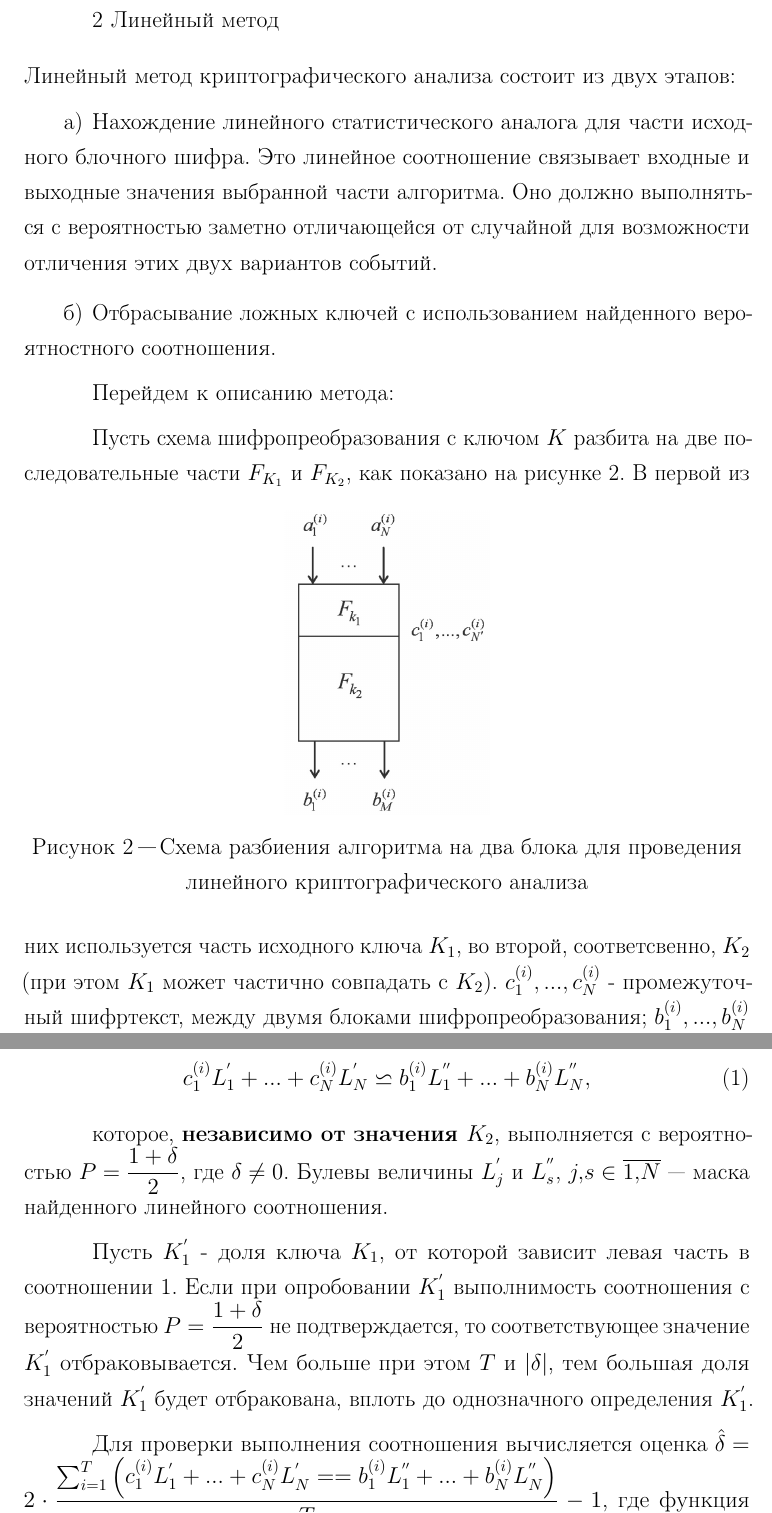
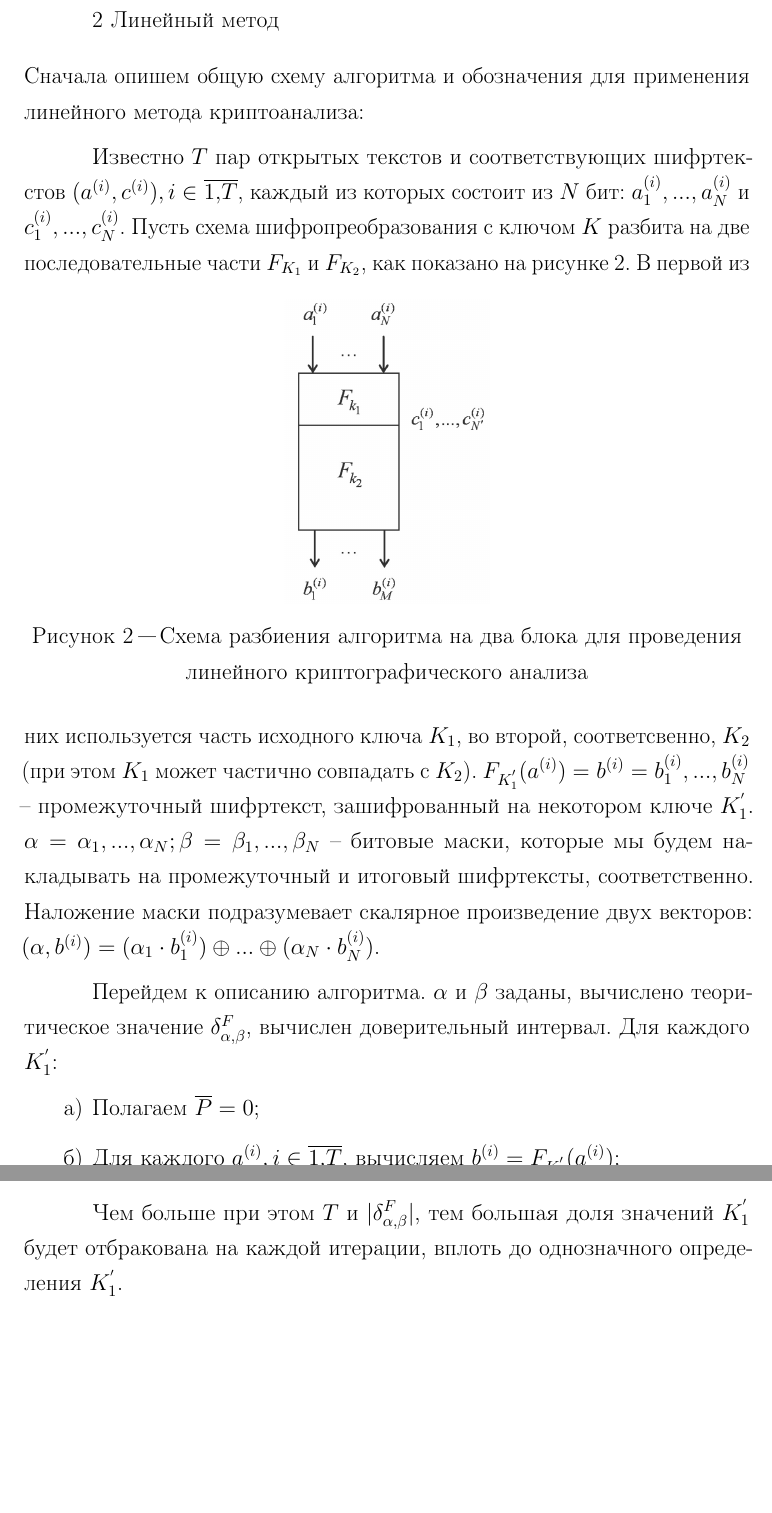
Before and after one commit to jerrydie/tex, a LaTeX document (src/main.tex): two parts of pages 8 and 9 of 14, joined at a grey line, cut so that both start at the same text, the shorter picture padded with empty space. The pictures show the PDF file src/main.pdf that the author committed with the source.

Commit message:
started rewriting linear method

```diff
--- a/src/main.tex
+++ b/src/main.tex
@@ -71,25 +71,19 @@ T_R & \dfrac{i+1}{2} \in N
 
 \chapter{Линейный метод}
 
-Линейный метод криптографического анализа состоит из двух этапов:
-\begin{enumerate}
-    \item Нахождение линейного статистического аналога для части исходного блочного шифра. Это линейное соотношение связывает входные и выходные значения выбранной части алгоритма. Оно должно выполняться с вероятностью заметно отличающейся от случайной для возможности отличения этих двух вариантов событий.
-    \item Отбрасывание ложных ключей с использованием найденного вероятностного соотношения.
-\end{enumerate}
+Сначала опишем общую схему алгоритма и обозначения для применения линейного метода криптоанализа:
 
-Перейдем к описанию метода:
-
-Пусть схема шифропреобразования с ключом $K$ разбита на две последовательные части $F_{K_1}$ и $F_{K_2}$, как показано на рисунке \ref{fig:linan}.
+Известно $T$ пар открытых текстов и соответствующих шифртекстов $(a^{(i)}, c^{(i)}), i\in\overline{1,T}$, каждый из которых состоит из $N$ бит: $a_1^{(i)}, ..., a_N^{(i)}$ и $c_1^{(i)}, ..., c_N^{(i)}$. Пусть схема шифропреобразования с ключом $K$ разбита на две последовательные части $F_{K_1}$ и $F_{K_2}$, как показано на рисунке \ref{fig:linan}.
 \begin{figure}[h!]
 	\centering
 	\includegraphics[scale=0.25]{linan.png}
 	\caption{Схема разбиения алгоритма на два блока для проведения линейного криптографического анализа}
 	\label{fig:linan}
 \end{figure}
-В первой из них используется часть исходного ключа $K_1$, во второй, соответсвенно, $K_2$ (при этом $K_1$ может частично совпадать с $K_2$). $c_1^{(i)}, ..., c_N^{(i)}$  - промежуточный шифртекст, между двумя блоками шифропреобразования; $b_1^{(i)}, ..., b_N^{(i)}$ - известный итоговый шифртекст, $a_1^{(i)}, ..., a_N^{(i)}$ - известный открытый текст, $i \in \overline{1,T}$, где $T$ - количество материала. Пусть также найдено линейное соотношение:
+В первой из них используется часть исходного ключа $K_1$, во второй, соответсвенно, $K_2$ (при этом $K_1$ может частично совпадать с $K_2$). $F_{K_1^{'}}(a^{(i)}) = b^{(i)} = b_1^{(i)}, ..., b_N^{(i)}$ -- промежуточный шифртекст, зашифрованный на некотором ключе $K_1^{'}$. $\alpha = \alpha_1, ..., \alpha_N; \beta = \beta_1, ..., \beta_N$ -- битовые маски, которые мы будем накладывать на промежуточный и итоговый шифртексты, соответственно. Наложение маски подразумевает cкалярное произведение двух векторов: $(\alpha, b^{(i)}) = (\alpha_1 \cdot b_1^{(i)}) \oplus ... \oplus (\alpha_N \cdot b_N^{(i)})$.
 
-\begin{equation}
-\label{eqn:eq1}
-c_1^{(i)} L_1^{'} + ... + c_N^{(i)} L_N^{'} \backsimeq b_1^{(i)} L_1^{''} + ... + b_N^{(i)} L_N^{''} ,\end{equation}
+Перейдем к описанию алгоритма. $\alpha$ и $\beta$ заданы, вычислено теоритическое значение $\delta_{\alpha, \beta}^F$, вычислен доверительный интервал. Для каждого $K_1^{'}$:
 
- которое, \textbf{независимо от значения $K_2$}, выполняется с вероятностью $P = \dfrac{1+\delta}{2}$, где $\delta \neq 0$. Булевы величины $L_j^{'}$ и $L_s^{''}$, $j,s \in \overline{1,N}$ --- маска найденного линейного соотношения.
+\begin{enumerate}
+    \item Полагаем $\overline{P} = 0$;
+    \item Для каждого $a^{(i)}, i\in\overline{1,T}$, вычисляем $b^{(i)} = F_{K_1^{'}}(a^{(i)})$;
@@ -96,7 +95,6 @@ c_1^{(i)} L_1^{'} + ... + c_N^{(i)} L_N^{'} \backsimeq b_1^{(i)} L_1^{''} + ...
+\end{enumerate}
 
-Пусть $K_1^{'}$ - доля ключа $K_1$, от которой зависит левая часть в соотношении \ref{eqn:eq1}. Если при опробовании $K_1^{'}$ выполнимость соотношения с вероятностью $P = \dfrac{1+\delta}{2}$ не подтверждается, то соответствующее значение $K_1^{'}$ отбраковывается. Чем больше при этом $T$ и $|\delta|$, тем большая доля значений $K_1^{'}$ будет отбракована, вплоть до однозначного определения $K_1^{'}$.
-
-Для проверки выполнения соотношения вычисляется оценка $\hat{\delta} = 2\cdot\dfrac{\sum_{i=1}^T \left(c_1^{(i)} L_1^{'} + ... + c_N^{(i)} L_N^{'} == b_1^{(i)} L_1^{''} + ... + b_N^{(i)} L_N^{''}\right)} {T} - 1 $, где функция под знаком суммы принимает значение 1 при равенстве левой и правой частей, что означает выполнение линейного соотношения для данной пары открытого и шифрованного текстов, и 0 при неравенстве.
+Чем больше при этом $T$ и $|\delta_{\alpha, \beta}^F|$, тем большая доля значений $K_1^{'}$ будет отбракована на каждой итерации, вплоть до однозначного определения $K_1^{'}$.
 
 Для того, чтобы применить вычисляемую оценку для отбраковывания ложных ключей, необходим различитель, который на основе теоритической $\delta$ определяет, выполнилось ли соотношение с нужной вероятностью. Чтобы построить различитель, воспользуемся результатами, полученными в \cite{main_paper}.
 
```
Also changed, not shown: src/main.pdf, src/main.tex (5 more changed lines).
